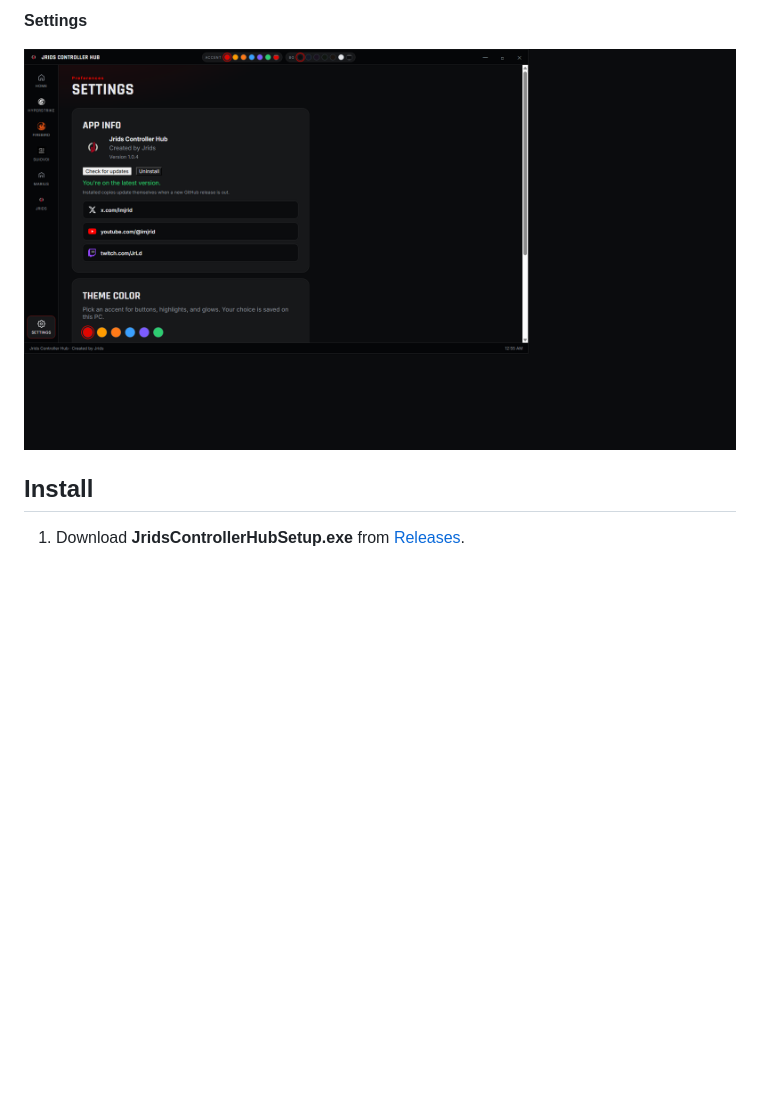
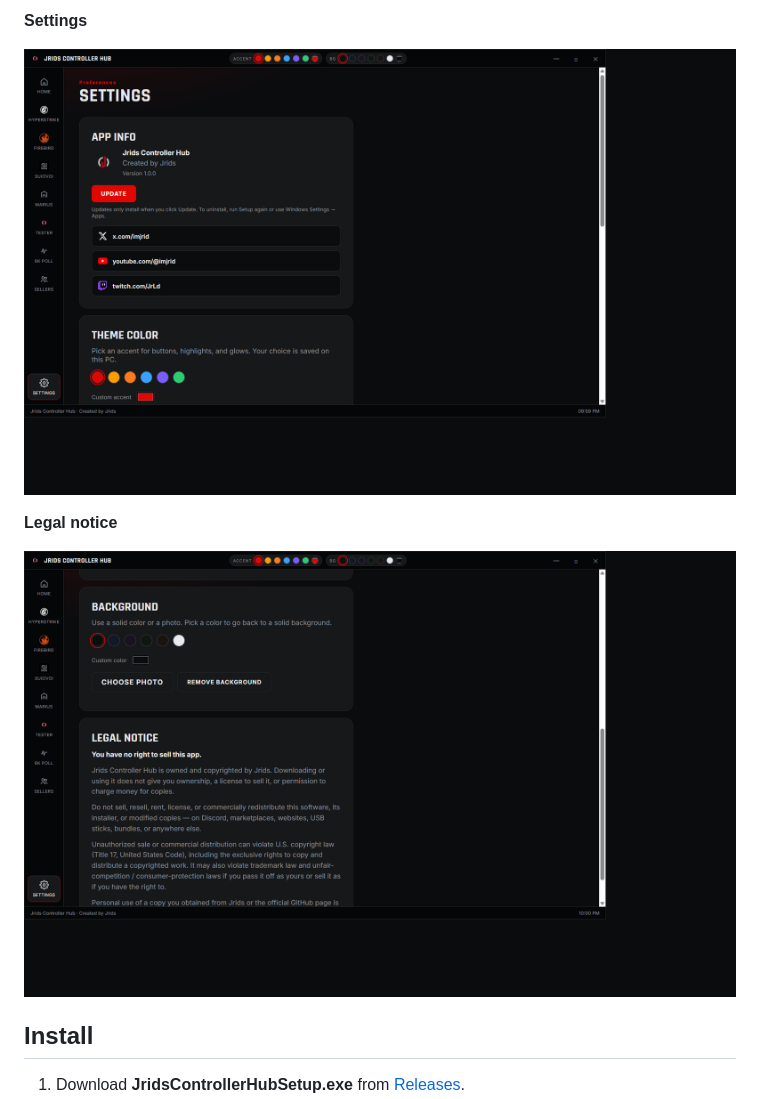
Before and after one commit to ImJrid/jrids-controller-hub, a Markdown page: README.md, the part around one of its changes. Drawn GitHub-style; pictures changed too: docs/screenshots/settings-legal.png (added), docs/screenshots/settings.png; blank space fills up the shorter version.

```diff
--- a/README.md
+++ b/README.md
@@ -13,6 +17,10 @@ Windows launcher and gamepad tester created by [Jrids](https://x.com/imjrid).
 **Settings**
 
 ![Jrids Controller Hub settings](docs/screenshots/settings.png)
+
+**Legal notice**
+
+![Jrids Controller Hub legal notice](docs/screenshots/settings-legal.png)
 
 ## Install
 
```
Also changed, not shown: other parts of README.md (+4 -0 lines), docs/screenshots/home.png, docs/screenshots/sellers.png (added), docs/screenshots/tester.png.
